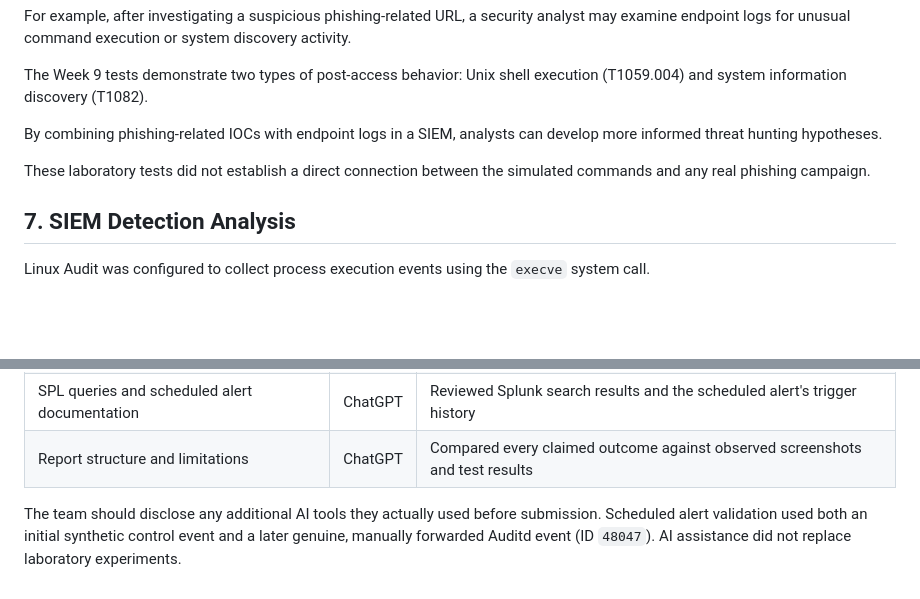
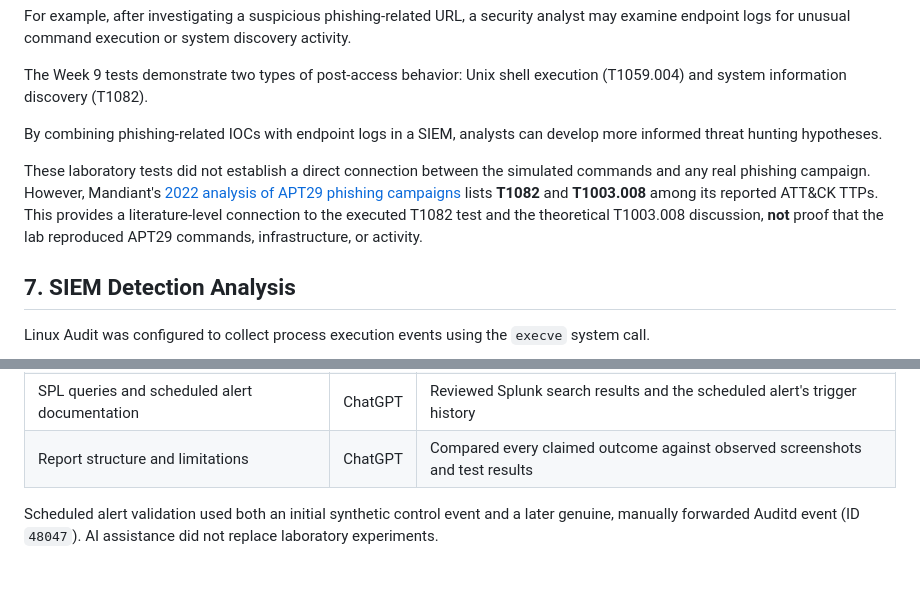
Before and after one commit to aidanak15/phishing-infrastructure-cti, a Markdown page: week9/README.md, 2 parts joined by grey strips. Drawn GitHub-style; blank space fills up the shorter version.

Commit message:
Week 9: Cite APT29 campaign TTP link and remove editorial AI note

```diff
--- a/week9/README.md
+++ b/week9/README.md
@@ -119,7 +119,7 @@ The Week 9 tests demonstrate two types of post-access behavior: Unix shell execu
 
 By combining phishing-related IOCs with endpoint logs in a SIEM, analysts can develop more informed threat hunting hypotheses.
 
-These laboratory tests did not establish a direct connection between the simulated commands and any real phishing campaign.
+These laboratory tests did not establish a direct connection between the simulated commands and any real phishing campaign. However, Mandiant's [2022 analysis of APT29 phishing campaigns](https://cloud.google.com/blog/topics/threat-intelligence/tracking-apt29-phishing-campaigns/) lists **T1082** and **T1003.008** among its reported ATT&CK TTPs. This provides a literature-level connection to the executed T1082 test and the theoretical T1003.008 discussion, **not** proof that the lab reproduced APT29 commands, infrastructure, or activity.
 
 ## 7. SIEM Detection Analysis
 
@@ -368,4 +368,4 @@ ChatGPT (OpenAI) was used during the Week 9 laboratory and reporting workflow.
 | SPL queries and scheduled alert documentation | ChatGPT | Reviewed Splunk search results and the scheduled alert's trigger history |
 | Report structure and limitations | ChatGPT | Compared every claimed outcome against observed screenshots and test results |
 
-The team should disclose any additional AI tools they actually used before submission. Scheduled alert validation used both an initial synthetic control event and a later genuine, manually forwarded Auditd event (ID `48047`). AI assistance did not replace laboratory experiments.
+Scheduled alert validation used both an initial synthetic control event and a later genuine, manually forwarded Auditd event (ID `48047`). AI assistance did not replace laboratory experiments.
```
